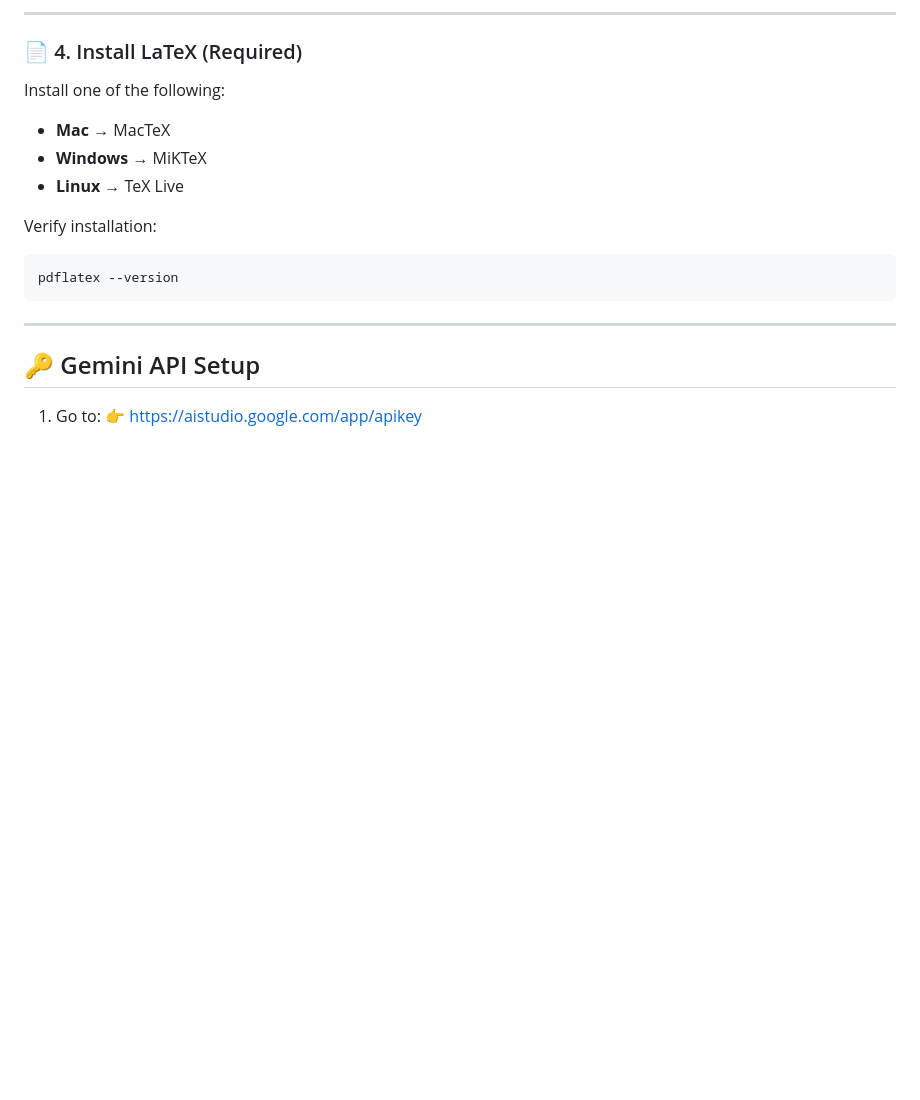
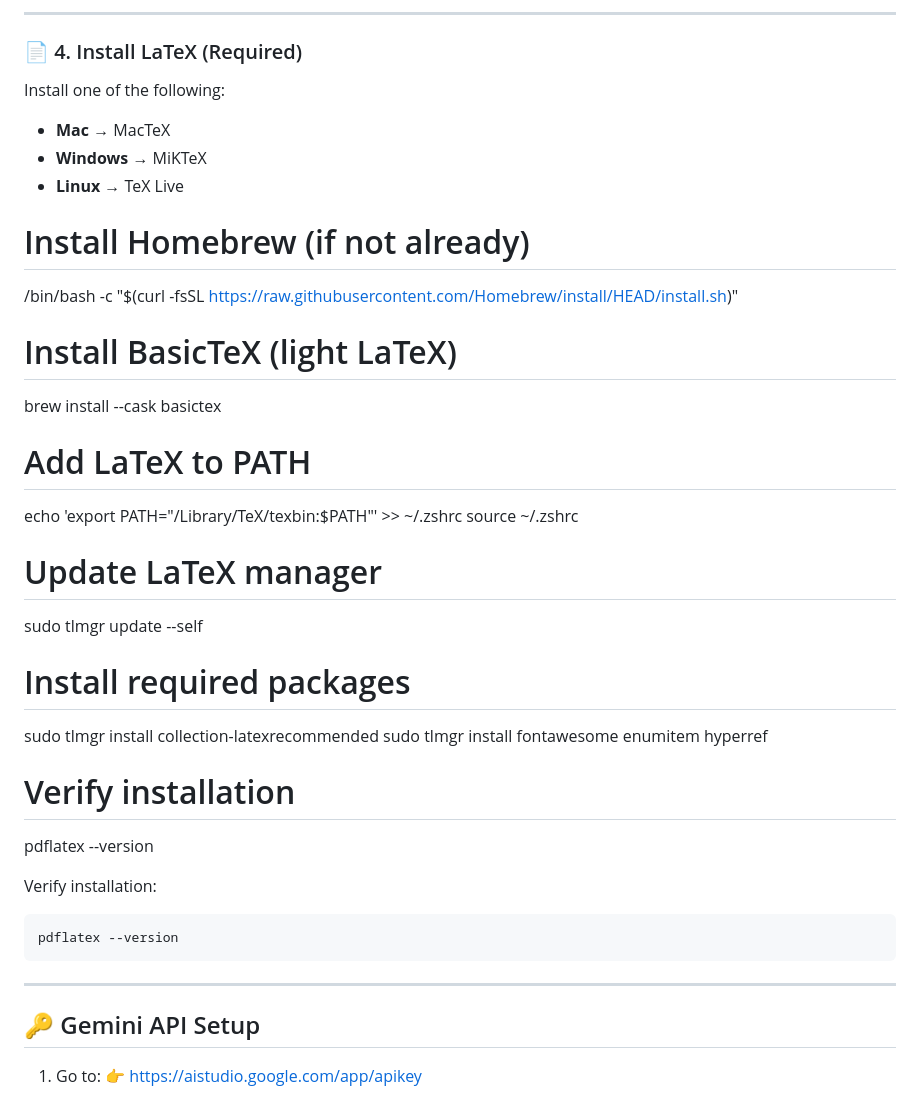
Before and after one commit to SUSHIL1312/PersonalATSResumeOptimizer, a Markdown page: README.md, the part around the change. Drawn GitHub-style; blank space fills up the shorter version.

```diff
--- a/README.md
+++ b/README.md
@@ -59,6 +59,27 @@ Install one of the following:
 * **Mac** → MacTeX
 * **Windows** → MiKTeX
 * **Linux** → TeX Live
+
+
+# Install Homebrew (if not already)
+/bin/bash -c "$(curl -fsSL https://raw.githubusercontent.com/Homebrew/install/HEAD/install.sh)"
+
+# Install BasicTeX (light LaTeX)
+brew install --cask basictex
+
+# Add LaTeX to PATH
+echo 'export PATH="/Library/TeX/texbin:$PATH"' >> ~/.zshrc
+source ~/.zshrc
+
+# Update LaTeX manager
+sudo tlmgr update --self
+
+# Install required packages
+sudo tlmgr install collection-latexrecommended
+sudo tlmgr install fontawesome enumitem hyperref
+
+# Verify installation
+pdflatex --version
 
 Verify installation:
 
```
